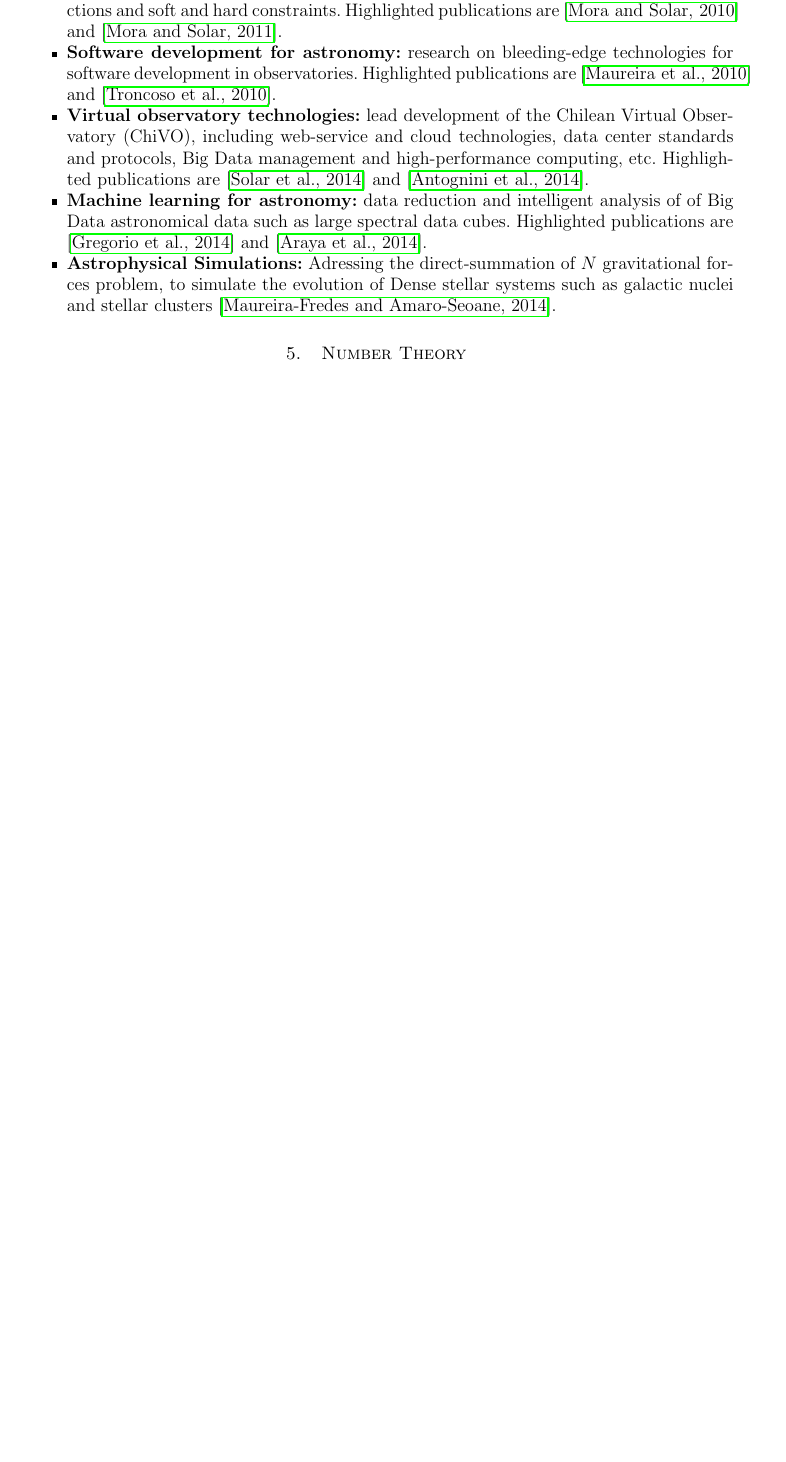
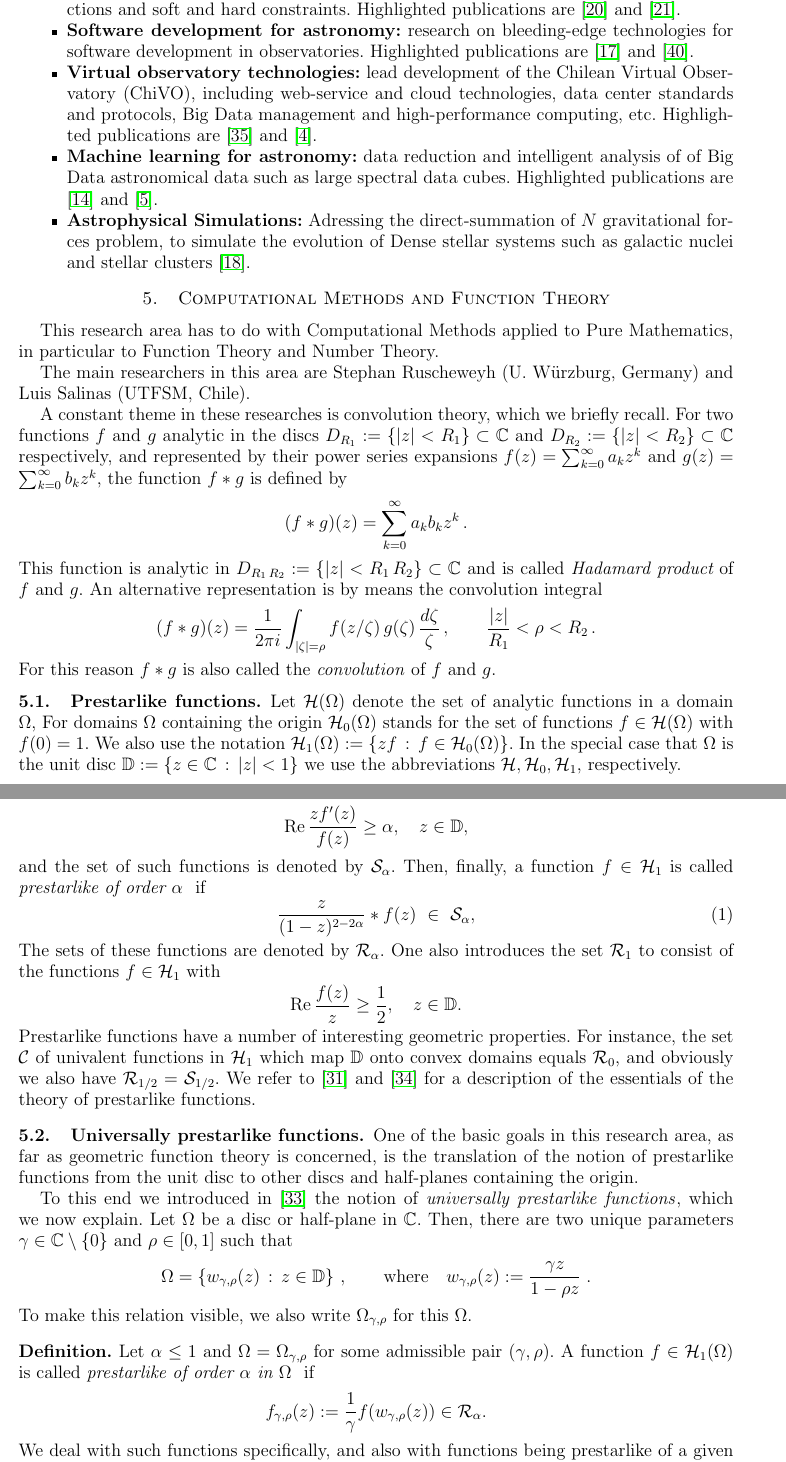
Before and after one commit to mapsa/DI-research-areas, a LaTeX paper (research-areas.tex, which reads references.bib, src/CMFT.tex, src/number-theory.tex): part of page 4 of 8 before the commit and two parts of pages 4 and 5 of 10 after it, the two joined at a grey line, cut so that both start at the same text, the shorter picture padded with empty space. Compiled offline with pdfLaTeX.

Commit message:
aporte profe Salinas y otros arreglos

```diff
--- a/references.bib
+++ b/references.bib
@@ -500,3 +500,7 @@ year = {2010}
   publisher = {},
   isbn      = {}
 }
+
+
+@Book{ru-montreal,
+  author = 	 {S. Ruscheweyh},
@@ -502,0 +522,4 @@ year = {2010}
+@Article{RS,
+  author = 	 {S. Ruscheweyh and L. Salinas},
+  title = 	 {Universally prestarlike functions as convolution multipliers},
+  journal = 	 {Math. Z.},
--- a/research-areas.tex
+++ b/research-areas.tex
@@ -6,13 +6,13 @@
 \usepackage{url}
 \usepackage{tikz}
 \usepackage[spanish]{babel}
-\usepackage[utf8x]{inputenc}
+%\usepackage[utf8x]{inputenc}
 \usepackage{fancyhdr}
 \usepackage{graphicx}
-\usepackage{hyperref,wasysym,url}
+\usepackage{hyperref}
 \usepackage{color}
 \usepackage{enumerate}
-
+\usepackage{wasysym}
 
 \voffset=-10mm
 \oddsidemargin=0pt
--- /dev/null
+++ b/src/CMFT.tex
@@ -0,0 +1,6 @@
+\section{Computational Methods and Function Theory}
+
+ \def\lab#1{\label{#1}}
+
+%-------------------------mathcal------------------------------------
+\def\CA{{\mathcal A }}
@@ -0,0 +150,172 @@
+\def\2F1{\mathop{\rm {}_2\,F_1}\nolimits}     % GAUSS HYPERGEOMETRIC
+                                              % SERIES; 02.07.2005
+\def\adj{\mathop{\rm adj}\nolimits}           % MATRIZ ADJUNTA
+\def\arcosh{\mathop{\rm arcosh}\nolimits}     % AREA COSENO HYPERBOLICO
+\def\arctg{\mathop{\rm arctg}\nolimits}       % ARCO TANGENTE USM
+                                              % O ALEMANA
+\def\Arg{\mathop{\rm Arg}\nolimits}           % PRINCIPAL ARGUMENT
+                                              % DIFFERENT FROM \arg !
+\def\argmax{\mathop{\rm arg\ max}\limits}     % ARGUMENT (FOR) MAXIMUM
+                                              % (VALUE); 18.07.2004
+\def\argmin{\mathop{\rm arg\ min}\limits}     % ARGUMENT (FOR) MINIMUM
+                                              % (VALUE); 18.07.2004
+\def\arsinh{\mathop{\rm arsinh}\nolimits}     % AREA SENO HYPERBOLICO
+\def\artgh{ \mathop{\rm artgh}\nolimits}      % AREA TANGENTE HYPERBOLICO
+\def\ceiling#1{\left\lceil #1 \right\rceil}   % CEILING; 03.07.2005
+\def\cis{\mathop{\rm cis}\nolimits}           % COSENO I SENO
+\def\col{\mathop{\rm Col}\nolimits}           % COLUMN SPACE
+\def\cond{\mathop{\bf cond}\nolimits}         % CONDITION NUMBER
+\def\cosec{\mathop{\rm cosec}\nolimits}       % COSECANTE
+\def\cov{\mathop{\bf cov}\limits}             % COVARIANZA; 19.07.2004
+\def\ctg{\mathop{\rm ctg}\nolimits}           % COTANGENTE USM O
+                                              % ALEMANA
+\def\derives#1#2{\ \overset{#1}{ \underset{#2}{\Rightarrow} }\ } %
+\def\DFT{\mathop{\rm DFT}\nolimits}           % DISCRETE FOURIER TRANSFORM
+\def\diag{\mathop{\rm diag}\nolimits}         % DIAG MATRIX
+\def\div{\mathop{\rm div}\nolimits}           % DIVERGENCIA
+\def\ds{\displaystyle}                        % DISPLAYSTYLE
+\def\float{\mathop{\rm float}\nolimits}       % FLOATING OPERATOR
+\def\floor#1{\left\lfloor #1 \right\rfloor}   % FLOOR; 03.07.2005
+\def\grad{\mathop{\bf grad}\nolimits}         % GRADIENTE
+\def\inf{\mathop{\rm inf}\limits}             % INFIMUM
+\def\laplacian{\mathop{\bigtriangleup}\nolimits}  % LAPLACIANO
+\def\linspan{\mathop{\rm lin\,span}\nolimits} % LINEAR SPAN; 06.08.06
+\def\max{\mathop{\rm max}\nolimits}           % MAXIMUM
+\def\mat#1#2#3{{\rm Mat}(#1\times #2,#3)}     % MATRIX
+\def\mean{\mathcal{E}}                        % MEAN; 23.09.2005
+\def\mid{\mathop{\;:\;}\nolimits}             % MID : FOR SET DEF.
+\def\min{\mathop{\rm min}\nolimits}           % MINIMUM
+\def\myenddemo{\hfill$\square$}               % BEWEISENDESYMBOL
+% \def\nsqmat#1#2#3{M(#1\times #2,#3)}        % OLD DEF: RECTANGULAR
+                                              % MATRIX
+\def\nullspace{\mathop{\rm Null}\nolimits}    % RANGE SPACE
+\def\range{\mathop{\rm Range}\nolimits}       % RANGE SPACE
+\def\rank{\mathop{\rm rank}\nolimits}         % RANK
+\def\rest#1{\mbox{\rm rest}\left\{#1\right\}} % RESTO DE DIVISION
+\def\rot{\mathop{\bf rot}\nolimits}           % ROTOR
+\def\seq#1#2{\ds\left\{ #1\right\}_{#2}}      % SEQUENCE; 09.05.2003
+\def\sign{\mathop{\rm sign}\nolimits}         % SIGNUM
+% \def\sqmat#1#2{M(#1\times #1,#2)}           % OLD DEF: SQUARE MATRIX
+\def\sup{\mathop{\rm sup}\limits}             % SUPREMUM
+\def\tg{\mathop{\rm tg}\nolimits}             % TANGENTE USM O ALEMANA
+\def\tr{\mathop{\bf trace}\nolimits}          % TRACE
+\def\var{\mathcal{V}}                         % VARIANZA; 23.09.2005
+\def\ZT#1{\ds\mathfrak{Z}\left[#1\right]}     % Z-TRANSFORM; 09.05.2003
+\def\ZTinv#1{\ds\mathfrak{Z}^{-1}\left[#1\right]} % INVERSE Z-TRANSFORM
+
+
+%--------------% Neue Textoperatoren-----------------------------------
+
+\def\bfref#1{{\bf\ref{#1}}}                   % BOLD FACE REF
+\def\EW{valor propio}                         % EIGENWERT
+\def\EWS{valores propios}                     % EIGENWERTE
+\def\EV{vector propio}                        % EIGENVEKTOR
+\def\EVS{vectores propios}                    % EIGENVEKTOREN
+
+%% Gradshteyn and Ryzhik's Table of Integrals, Series, and Products
+%% Alan Jeffrey and Daniel Zwillinger (eds.) Seventh edition (Feb 2007)
+%% 1171 pages, ISBN number: 0-12-373637-4 (includes a CD-ROM)
+
+%----------------------------End 0NEWMATH.STY--------------------------
+
+
+
+
+%research description here
+%Some references
+
+This research area has to do with Computational Methods applied to Pure
+Mathematics, in particular to Function Theory and Number Theory.
+
+The main researchers in this area are Stephan Ruscheweyh (U. W\"urzburg,
+Germany) and Luis Salinas (UTFSM, Chile).
+
+A constant theme in these researches is convolution theory, which we briefly
+recall.
+For two functions $f$ and $g$ analytic in the discs
+$D_{R_1}:=\{|z|<R_1\}\subset\C$ and $D_{R_2}:=\{|z|<R_2\}\subset\C$
+respectively, and represented by their power series expansions
+$f(z)=\sum_{k=0}^\infty a_k z^k$ and $g(z)=\sum_{k=0}^\infty b_k z^k$,
+the function $f*g$ is defined by
+$$
+(f*g)(z) = \sum_{k=0}^\infty a_k b_k z^k\,.
+$$
+This function is analytic in
+$D_{R_1\,R_2}:=\{|z|<R_1\,R_2\}\subset\C$
+and is called {\em Hadamard product} of $f$ and $g$.
+%% in honor of J. Hadamard's theorem about the location of the singularities
+%% of $f*g$ in terms of the singularities of the ``factors''.
+An alternative representation is by means the convolution integral
+$$
+(f*g)(z) = \frac{1}{2\pi i}\int_{|\zeta|=\rho}
+f(z/\zeta)\,g(\zeta)\,\frac{d\zeta}{\zeta}\,,\qquad
+\frac{|z|}{R_1}<\rho<R_2\,.
+$$
+For this reason $f*g$ is also called the {\em convolution\/} of $f$ and $g$.
+
+
+\subsection{Prestarlike functions}
+Let $\CH(\Omega)$ denote the set of analytic functions in a domain
+$\Omega$, For domains $\Omega$ containing the origin $\CH_0(\Omega)$
+stands for the set of functions $f\in\CH(\Omega)$ with
+$f(0)=1$. We also use the notation
+$\CH_1(\Omega):=\{zf\,:\,f\in\CH_0(\Omega)\}$. In the special case that
+$\Omega$ is the unit disc $\D:=\{z\in\C\,:\,|z|<1\}$ we use
+the abbreviations $\CH,\CH_0,\CH_1$, respectively.
+
+A function $f\in\CH_1$ is called {\em starlike of order  $\alpha$}
+(with $\alpha<1$) if
+$$
+\RE\frac{zf'(z)}{f(z)}\geq\alpha,\quad z\in\D,
+$$
+and the set of such functions is denoted by $\CS_\alpha$. Then,
+finally, a function $f\in\CH_1$ is called {\em prestarlike of order $\alpha$ }
+if
+\begin{equation}\lab{eq:1.1}
+\frac{z}{(1-z)^{2-2\alpha}}*f(z)\ \in\ \CS_\alpha,
+\end{equation}
+The sets of these functions are denoted by $\CR_\alpha$.
+One also introduces the set $\CR_1$ to consist of the functions $f\in\CH_1$
+with
+$$
+\RE\frac{f(z)}{z}\geq\frac{1}{2},\quad z\in\D.
+$$
+Prestarlike functions have a number of interesting geometric
+properties. For instance, the set $\CC$ of univalent functions in $\CH_1$
+which map $\D$ onto convex domains equals $\CR_0$, and
+obviously we  also have $\CR_{1/2}=\CS_{1/2}$. We refer to
+%% Ruscheweyh
+\cite{ru-montreal}
+and %% Sheil-Small
+\cite{ssm-book} for a description of
+the essentials of the theory of prestarlike functions.
+
+\subsection{Universally prestarlike functions}
+One of the basic goals in this research area, as far as geometric function
+theory is concerned, is the translation of the notion of prestarlike functions
+from the unit disc to other discs and half-planes containing the
+origin.
+
+To this end we introduced in \cite{RSS} the notion of
+{\em universally prestarlike functions\/}, which we now explain.
+Let $\Omega$ be a disc or half-plane in $\C$.
+Then, there are two unique parameters $\gamma\in\C\setminus\{0\}$ and
+$\rho\in[0,1]$ such that
+$$
+\Omega=
+\left\{w_{\gamma,\rho}(z)\,:\, z\in\D\right\}\,,\qquad\text{where}\quad
+w_{\gamma,\rho}(z):= \frac{\gamma z}{1-\rho z}\;.
+$$
+To make this relation visible, we also write $\Omega_{\gamma,\rho}$ for
+this $\Omega$.
+
+\vspace{2ex}\noindent {\bf Definition.}\
+Let $\alpha\leq1$ and $\Omega=\Omega_{\gamma,\rho}$ for some
+admissible pair $(\gamma,\rho)$.
+A function $f\in\CH_1(\Omega)$ is  called {\em prestarlike of order
+$\alpha$ in $\Omega$ } if
+$$
+f_{\gamma,\rho}(z):=\frac{1}{\gamma}f(w_{\gamma,\rho}(z))\in\CR_\alpha.
+$$
+We deal with such functions specifically, and also with functions being
+prestarlike of a given order in several sets $\Omega_{\gamma,\rho}$
--- a/src/number-theory.tex
+++ /dev/null
@@ -1,3 +0,0 @@
-\section{Number Theory}
-%research description here
-%Some references
```
Also changed, not shown: src/machine-learning.tex (+38 -29 lines), references.bib (65 more changed lines), research-areas.tex (4 more changed lines), src/CMFT.tex (199 more changed lines).
